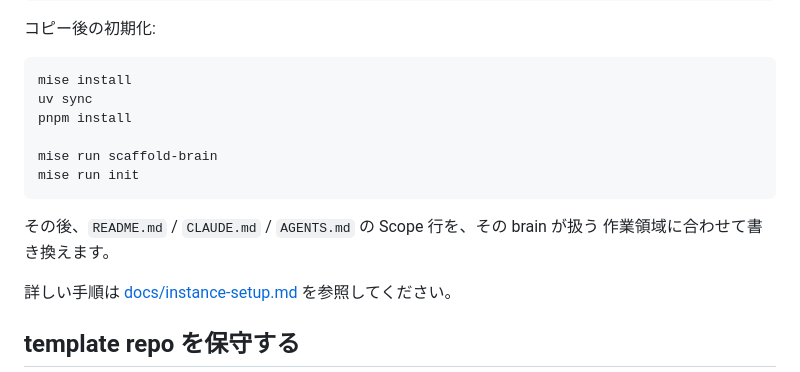
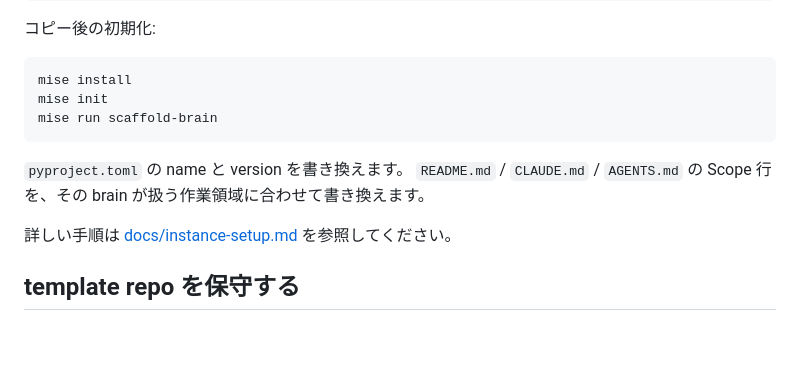
Before and after one commit to Seika139/twin-layer-brain-template, a Markdown page: README.md, the part around the change. GitHub-like rendering; blank space fills up the shorter version.

Commit message:
README.md を更新

````diff
--- a/README.md
+++ b/README.md
@@ -66,15 +66,12 @@ cd ~/programs/brains/twin-layer-brain-<topic>
 
 ```bash
 mise install
-uv sync
-pnpm install
-
+mise init
 mise run scaffold-brain
-mise run init
 ```
 
-その後、`README.md` / `CLAUDE.md` / `AGENTS.md` の Scope 行を、その brain が扱う
-作業領域に合わせて書き換えます。
+`pyproject.toml` の name と version を書き換えます。
+`README.md` / `CLAUDE.md` / `AGENTS.md` の Scope 行を、その brain が扱う作業領域に合わせて書き換えます。
 
 詳しい手順は [docs/instance-setup.md](docs/instance-setup.md) を参照してください。
 
````
